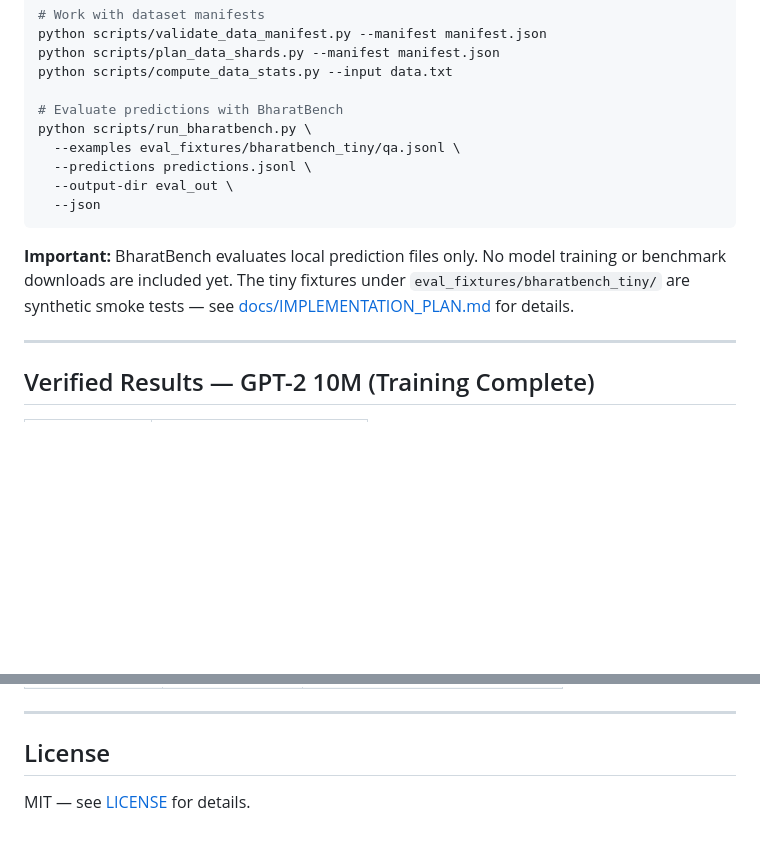
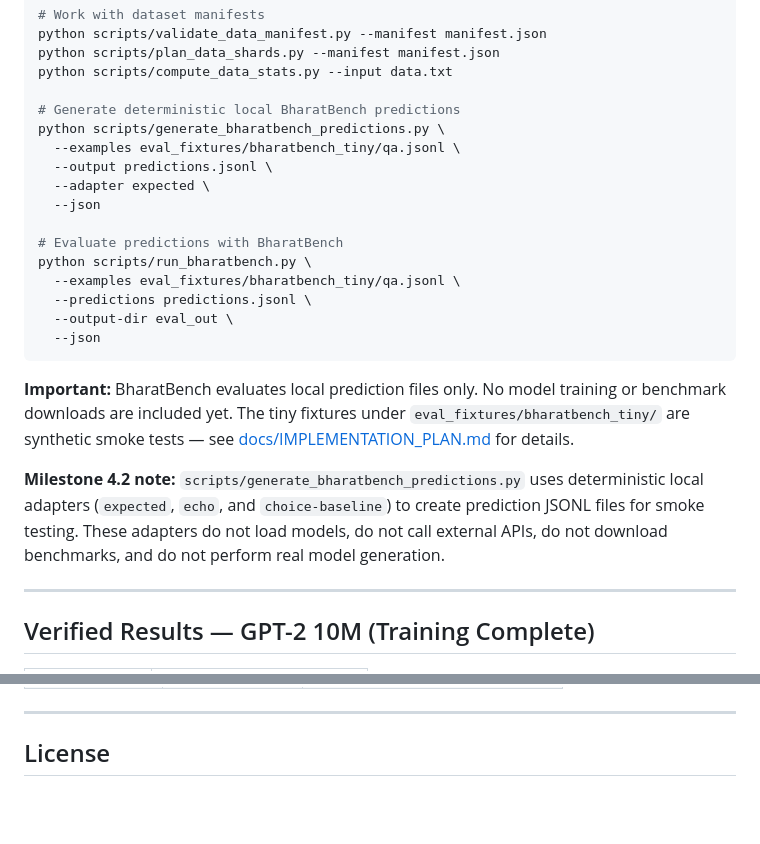
Before and after one commit to GenixBit/IndicLLM-Bharat-V1, a Markdown page: README.md, 2 parts joined by grey strips. Drawn GitHub-style; blank space fills up the shorter version.

Commit message:
docs: document local prediction adapter workflow

````diff
--- a/README.md
+++ b/README.md
@@ -88,6 +88,13 @@ python scripts/validate_data_manifest.py --manifest manifest.json
 python scripts/plan_data_shards.py --manifest manifest.json
 python scripts/compute_data_stats.py --input data.txt
 
+# Generate deterministic local BharatBench predictions
+python scripts/generate_bharatbench_predictions.py \
+  --examples eval_fixtures/bharatbench_tiny/qa.jsonl \
+  --output predictions.jsonl \
+  --adapter expected \
+  --json
+
 # Evaluate predictions with BharatBench
 python scripts/run_bharatbench.py \
   --examples eval_fixtures/bharatbench_tiny/qa.jsonl \
@@ -97,6 +104,8 @@ python scripts/run_bharatbench.py \
 ```
 
 **Important:** BharatBench evaluates local prediction files only. No model training or benchmark downloads are included yet. The tiny fixtures under `eval_fixtures/bharatbench_tiny/` are synthetic smoke tests — see [docs/IMPLEMENTATION_PLAN.md](docs/IMPLEMENTATION_PLAN.md) for details.
+
+**Milestone 4.2 note:** `scripts/generate_bharatbench_predictions.py` uses deterministic local adapters (`expected`, `echo`, and `choice-baseline`) to create prediction JSONL files for smoke testing. These adapters do not load models, do not call external APIs, do not download benchmarks, and do not perform real model generation.
 
 ---
 
@@ -158,5 +167,3 @@ python scripts/run_bharatbench.py \
 ---
 
 ## License
-
-MIT — see [LICENSE](LICENSE) for details.
````
